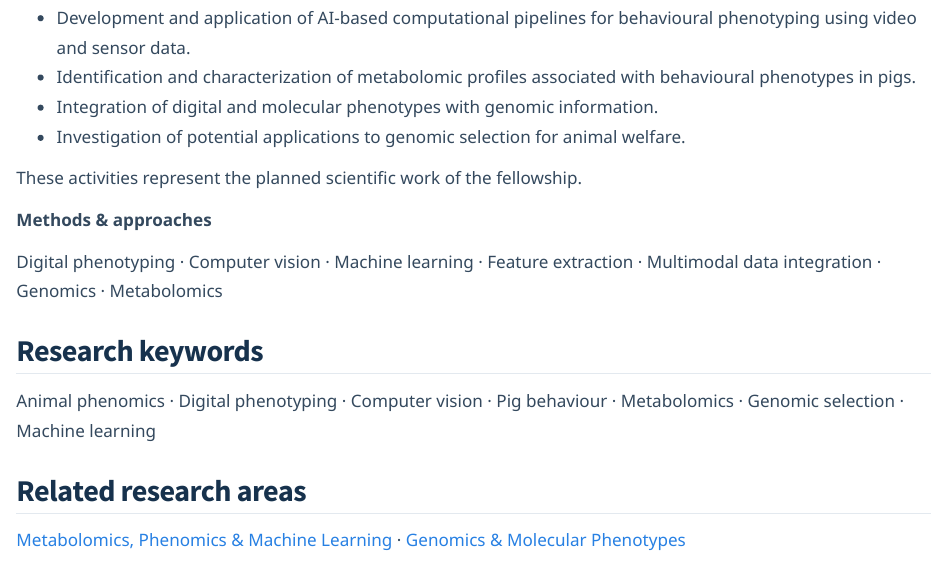
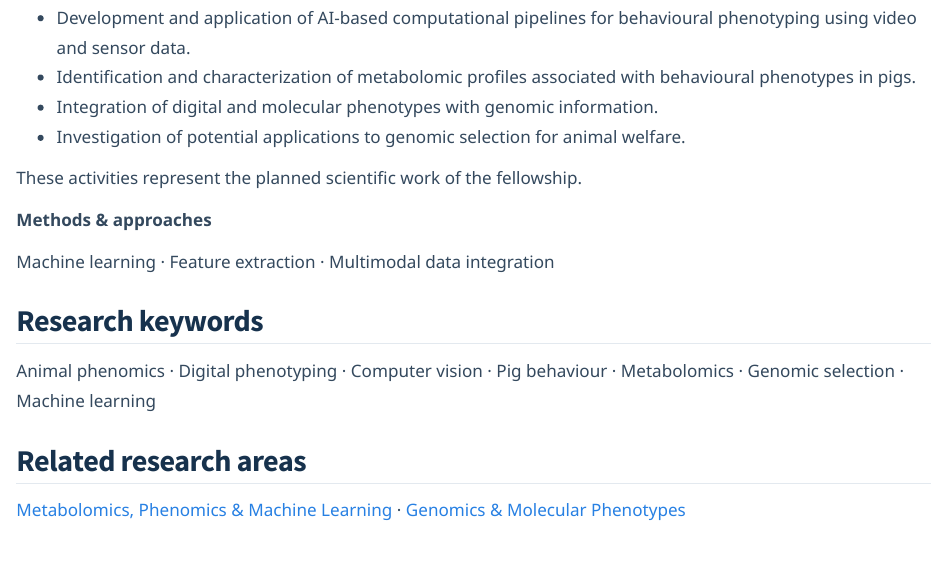
Before and after one commit to samuele-bovo/samuele-bovo.github.io, a Quarto document (projects/abphenomics/index.qmd): the page in a window 1100 px wide, from 1230 px down. Rendered offline with R 4.5, knitr and Pandoc in place of Quarto, with nearby package versions.

Commit message:
Update index.qmd

```diff
--- a/projects/abphenomics/index.qmd
+++ b/projects/abphenomics/index.qmd
@@ -85,10 +85,8 @@ scientific work of the fellowship.
 
 **Methods & approaches**
 
-Digital phenotyping · Computer vision ·
 Machine learning · Feature extraction ·
-Multimodal data integration ·
-Genomics · Metabolomics
+Multimodal data integration
 
 :::
 
```
